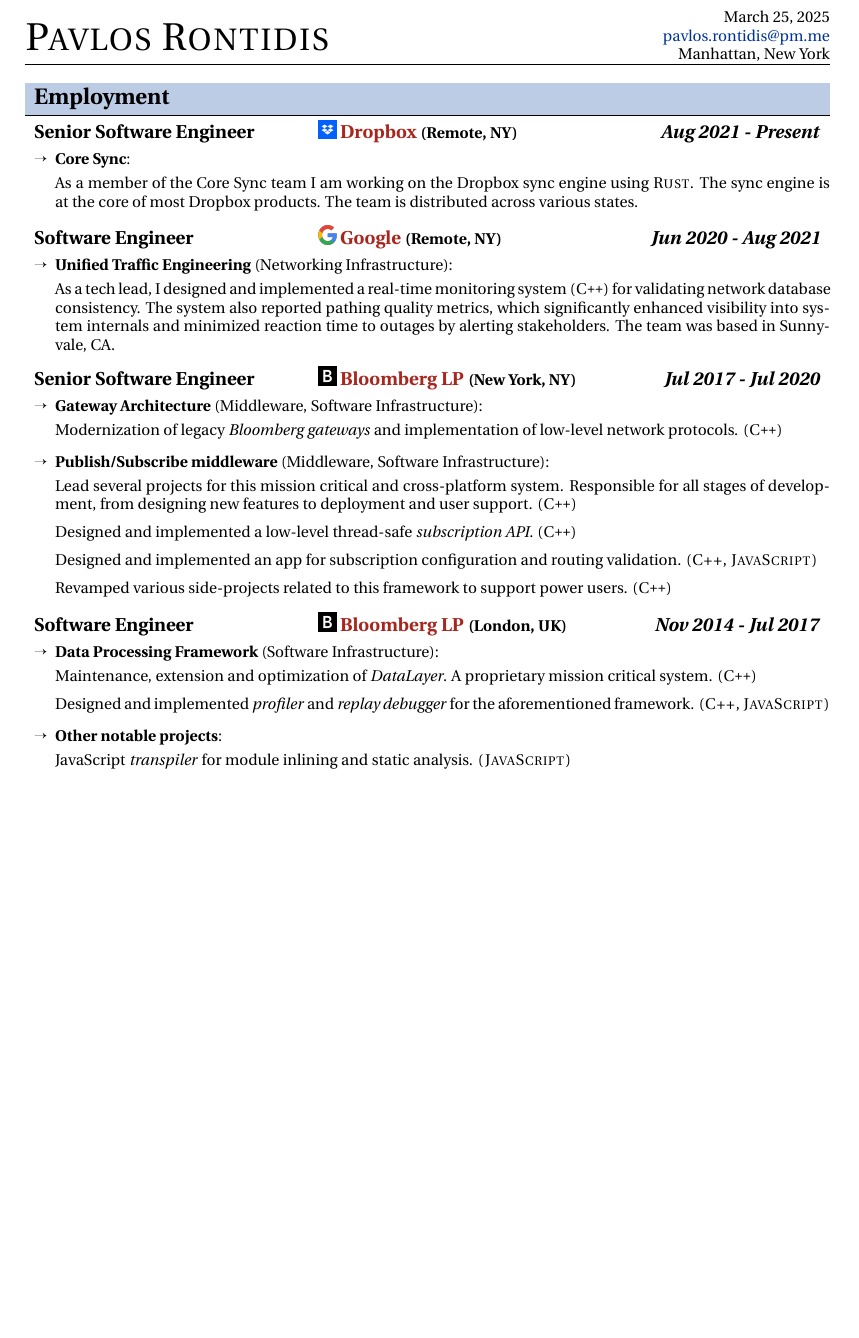
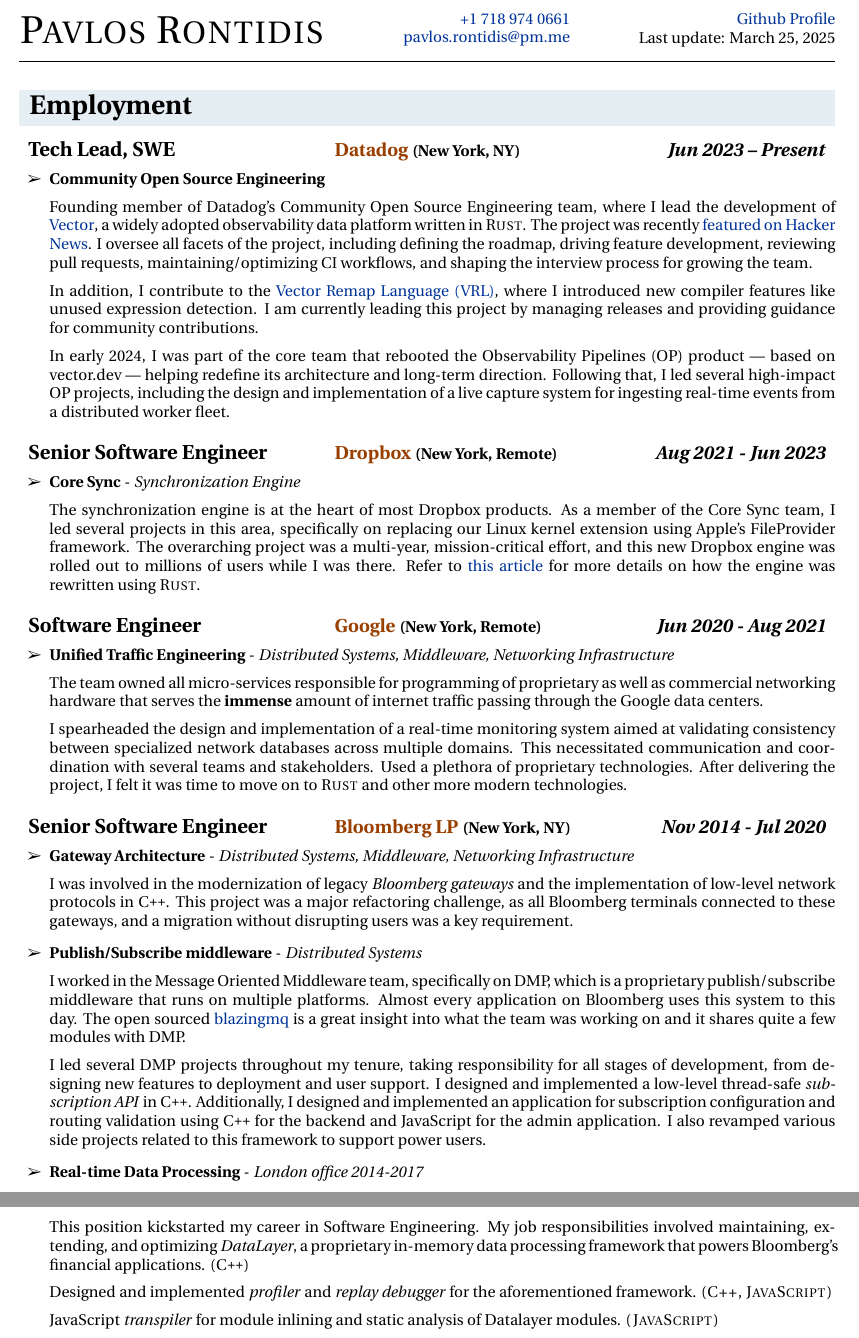
Before and after one commit to pront/cv, a LaTeX CV (cv.tex): part of the page before the commit and two parts of pages 1 and 2 of 2 after it, the two joined at a grey line, cut at the place of the change, the shorter picture padded with empty space. Compiled offline with pdfLaTeX.

Commit message:
quick update

```diff
--- a/cv.tex
+++ b/cv.tex
@@ -3,9 +3,10 @@
 \usepackage{tabularx}
 \usepackage{array}
 \usepackage{enumitem}
+
 \usepackage{pifont}
+\usepackage[scaled]{helvet}
 \usepackage[T1]{fontenc}
-\fontfamily{fira}
 \usepackage{utopia}
 \usepackage{multirow}
 \usepackage{enumitem}
@@ -14,7 +15,7 @@
 \usepackage[dvipsnames, table]{xcolor}
 \usepackage{graphicx}
 \usepackage{fullpage}
-\usepackage[top=0.4in, bottom=0.6in, left=0.55in, right=0.55in]{geometry}
+\usepackage[top=0.5in, bottom=1in, left=0.5in, right=0.50in]{geometry}
 
 \usepackage[most]{tcolorbox}
 \addtolength{\textheight}{1.85cm}
@@ -62,77 +73,96 @@
 \pagestyle{empty} % non-numbered pages
 
 %--------------------TITLE-------------
-\begin{minipage}{.45\linewidth}
+\begin{minipage}{.40\linewidth}
 \begin{flushleft}
 \Huge \textsc{Pavlos Rontidis}
 \end{flushleft}
 \end{minipage}
 \hfill
-\begin{minipage}{.45\linewidth}
+\begin{minipage}{.25\linewidth}
 \begin{flushright}
-\today\\
+\href{tel:15555555555}{+1 718 974 0661} \\
 \href{mailto:pavlos.rontidis@pm.me}{pavlos.rontidis@pm.me}\\
-Manhattan, New York
 \end{flushright}
 \end{minipage}
+\hfill
+\begin{minipage}{.30\linewidth}
+\begin{flushright}
+\href{https://github.com/pront}{Github Profile} \\
+Last update: \today
+\end{flushright}
+\end{minipage}
+
 \noindent\makebox[\linewidth]{\rule{\linewidth}{0.4pt}}
 
 \section{Employment}
+% Datadog
+\jobtitle{Tech Lead, SWE}{Datadog}{New York, NY}{Jun 2023 – Present}
+\begin{itemize}[leftmargin=.27in,label=\ding{226}] \setlength\itemsep{-0.1cm}
+    \item \textbf{Community Open Source Engineering}
+
+    Founding member of Datadog’s Community Open Source Engineering team, where I lead the development of \href{https://github.com/vectordotdev/vector}{Vector}, a widely adopted observability data platform written in \textsc{Rust}. The project was recently \href{https://news.ycombinator.com/item?id=39737122}{featured on Hacker News}. I oversee all facets of the project, including defining the roadmap, driving feature development, reviewing pull requests, maintaining/optimizing CI workflows, and shaping the interview process for growing the team.
+
+    In addition, I contribute to the \href{https://github.com/vectordotdev/vrl}{Vector Remap Language (VRL)}, where I introduced new compiler features like unused expression detection. I am currently leading this project by managing releases and providing guidance for community contributions.
+
+    In early 2024, I was part of the core team that rebooted the Observability Pipelines (OP) product — based on vector.dev — helping redefine its architecture and long-term direction. Following that, I led several high-impact OP projects, including the design and implementation of a live capture system for ingesting real-time events from a distributed worker fleet.
+\end{itemize}
+
 % Dropbox
-\jobtitle{Senior Software Engineer}{icons/dbx.png}{Dropbox}{Remote, NY}{Aug 2021 - Present}
-\begin{itemize}[leftmargin=.27in,label=\ding{213}] \setlength\itemsep{-0.1cm}
-	\item \textbf{Core Sync}:
-    \vspace{-0.1cm}
+\jobtitle{Senior Software Engineer}{Dropbox}{New York, Remote}{Aug 2021 - Jun 2023}
+\begin{itemize}[leftmargin=.27in,label=\ding{226}] \setlength\itemsep{-0.1cm}
+	\item \textbf{Core Sync} - \textit{Synchronization Engine}
 
-    As a member of the Core Sync team I am working on the Dropbox sync engine using \textsc{Rust}. The sync engine is at the core of most Dropbox products. The team is distributed across various states.
+    The synchronization engine is at the heart of most Dropbox products. As a member of the Core Sync team, I led several projects in this area,
+    specifically on replacing our Linux kernel extension using Apple's FileProvider framework.
+    The overarching project was a multi-year, mission-critical effort,
+    and this new Dropbox engine was rolled out to millions of users while I was there.
+    Refer to \href{https://dropbox.tech/infrastructure/rewriting-the-heart-of-our-sync-engine}{this article}
+    for more details on how the engine was rewritten using \textsc{Rust}.
 \end{itemize}
 
 % Google
-\jobtitle{Software Engineer}{icons/google.png}{Google}{Remote, NY}{Jun 2020 - Aug 2021}
-\begin{itemize}[leftmargin=.27in,label=\ding{213}] \setlength\itemsep{-0.1cm}
-	\item \textbf{Unified Traffic Engineering} (Networking Infrastructure):
-	\vspace{-0.1cm}
+\jobtitle{Software Engineer}{Google}{New York, Remote}{Jun 2020 - Aug 2021}
+\begin{itemize}[leftmargin=.27in,label=\ding{226}] \setlength\itemsep{-0.1cm}
+	\item \textbf{Unified Traffic Engineering} - \textit{Distributed Systems, Middleware, Networking Infrastructure}
 
-    As a tech lead, I designed and implemented a real-time monitoring system \textsc{(C\texttt{++})}  for validating network database consistency. The system also reported pathing quality metrics, which significantly enhanced visibility into system internals and minimized reaction time to outages by alerting stakeholders. The team was based in Sunnyvale, CA.
+The team owned all micro-services responsible for programming of proprietary as well as commercial networking hardware that serves the \textbf{immense} amount of internet traffic passing through the Google data centers.
+
+I spearheaded the design and implementation of a real-time monitoring system aimed at validating consistency between specialized network databases across multiple domains. This necessitated communication and coordination with several teams and stakeholders. Used a plethora of proprietary technologies. After delivering the project, I felt it was time to move on to \textsc{Rust} and other more modern technologies.
 \end{itemize}
 
 %Bloomberg
-\jobtitle{Senior Software Engineer}{icons/bb.png}{Bloomberg LP}{New York, NY}{Jul 2017 - Jul 2020}
-\begin{itemize}[leftmargin=.27in,label=\ding{213}] \setlength\itemsep{-0.1cm}
+\jobtitle{Senior Software Engineer}{Bloomberg LP}{New York, NY}{Nov 2014 - Jul 2020}
+\begin{itemize}[leftmargin=.27in,label=\ding{226}] \setlength\itemsep{-0.1cm}
     %Gateways
-	\item \textbf{Gateway Architecture} (Middleware, Software Infrastructure):
-	\vspace{-0.1cm}
+	\item \textbf{Gateway Architecture} - \textit{Distributed Systems, Middleware, Networking Infrastructure}
 
-	Modernization of legacy \textit{Bloomberg gateways} and implementation of low-level network protocols. \textsc{(C\texttt{++})}
+I was involved in the modernization of legacy \textit{Bloomberg gateways}
+and the implementation of low-level network protocols in \textsc{C\texttt{++}}.
+This project was a major refactoring challenge,
+as all Bloomberg terminals connected to these gateways, and a migration without disrupting users was a key requirement.
+
 
 	%DMP
     \vspace{0.2cm}
-    \item \textbf{Publish/Subscribe middleware} (Middleware, Software Infrastructure):
-    \vspace{-0.1cm}
+    \item \textbf{Publish/Subscribe middleware} - \textit{Distributed Systems}
 
-    Lead several projects for this mission critical and cross-platform system. Responsible for all stages of development, from designing new features to deployment and user support.  \textsc{(C\texttt{++})}
+I worked in the Message Oriented Middleware team, specifically on DMP, which is a proprietary publish/subscribe middleware that runs on multiple platforms. Almost every application on Bloomberg uses this system to this day.
+The open sourced \href{https://bloomberg.github.io/blazingmq/}{blazingmq} is a great insight into what the team was working on and it shares quite a few modules with DMP.
 
-    Designed and implemented a low-level thread-safe \textit{subscription API}.  \textsc{(C\texttt{++})}
+I led several DMP projects throughout my tenure, taking responsibility for all stages of development, from designing new features to deployment and user support.
+I designed and implemented a low-level thread-safe \textit{subscription API} in \textsc{C\texttt{++}}.
+Additionally, I designed and implemented an application for subscription configuration and routing validation using \textsc{C\texttt{++}} for the backend and JavaScript for the admin application.
+I also revamped various side projects related to this framework to support power users.
 
-    Designed and implemented an app for subscription configuration and routing validation. \textsc{(C++, JavaScript)}
+    \vspace{0.2cm}
+    \item \textbf{Real-time Data Processing} - \textit{London office 2014-2017}
 
-    Revamped various side-projects related to this framework to support power users.  \textsc{(C\texttt{++})}
-\end{itemize}
+This position kickstarted my career in Software Engineering.
+My job responsibilities involved maintaining, extending, and optimizing \textit{DataLayer},
+a proprietary in-memory data processing framework that powers Bloomberg's financial applications. \textsc{(C\texttt{++})}
 
-% Bloomberg London
-\jobtitle{Software Engineer}{icons/bb.png}{Bloomberg LP}{London, UK}{Nov 2014 - Jul 2017}
-\begin{itemize}[leftmargin=.27in,label=\ding{213}]
-\setlength\itemsep{-0.1cm}
-\item \textbf{Data Processing Framework} (Software Infrastructure):
-\vspace{-0.1cm}
+    Designed and implemented \textit{profiler} and \textit{replay debugger} for the aforementioned framework. \textsc{(C++, JavaScript)}
 
-Maintenance, extension and optimization of \textit{DataLayer}. A proprietary mission critical system. \textsc{(C\texttt{++})}
+    JavaScript \textit{transpiler} for module inlining and static analysis of Datalayer modules. \textsc{(JavaScript)}
 
-Designed and implemented \textit{profiler} and \textit{replay debugger} for the aforementioned framework. \textsc{(C++, JavaScript)}
-
-
-\vspace{0.2cm}
-\item \textbf{Other notable projects}:
-\vspace{-0.1cm}
-
-JavaScript \textit{transpiler} for module inlining and static analysis. \textsc{(JavaScript)}
```
Also changed, not shown: cv.pdf, cv.tex (72 more changed lines).
